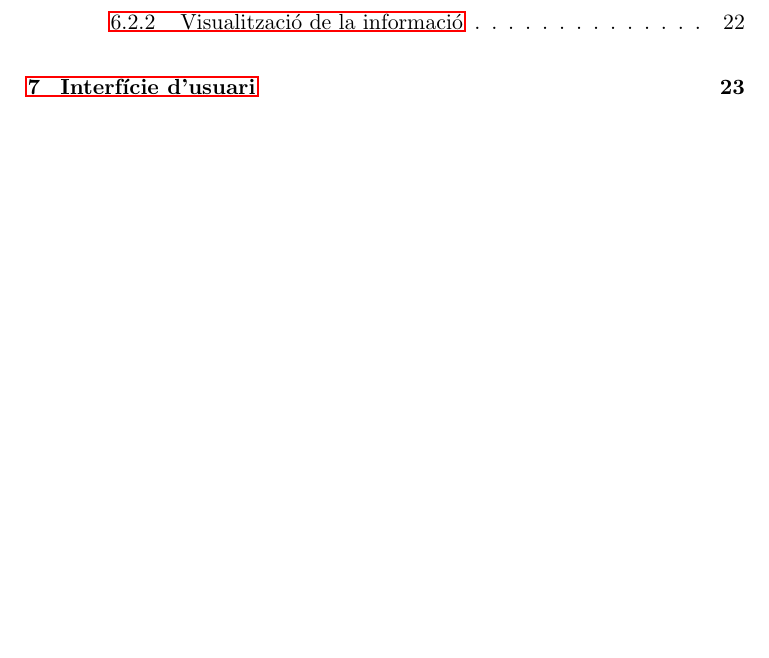
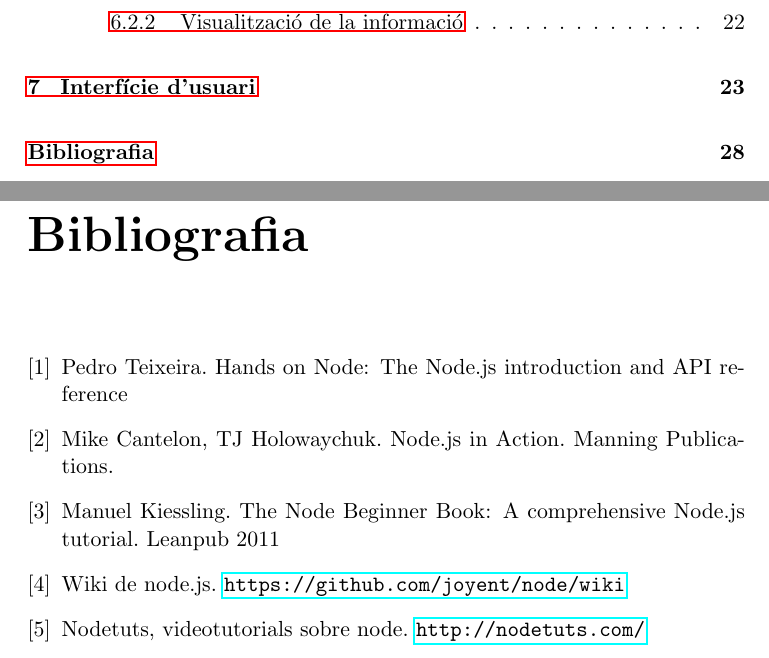
Before and after one commit to pokoli/memory, a LaTeX document (memoria.tex, which reads bibliografia.tex): part of page 3 of 28 before the commit and two parts of pages 3 and 29 of 29 after it, the two joined at a grey line, cut so that both start at the same text, the shorter picture padded with empty space. Compiled offline with pdfLaTeX.

Commit message:
Afegir bibliografia

```diff
--- /dev/null
+++ b/bibliografia.tex
@@ -0,0 +1,12 @@
+
+\begin{thebibliography}{9}
+\addcontentsline{toc}{chapter}{Bibliografia}
+
+\bibitem{HONJS}  Pedro Teixeira. Hands on Node: The Node.js introduction and API reference
+\bibitem{NJSIA}  Mike Cantelon, TJ Holowaychuk. Node.js in Action. Manning Publications.
+\bibitem{NBB} Manuel Kiessling. The Node Beginner Book: A comprehensive Node.js tutorial. Leanpub 2011
+
+\bibitem{NodeWIKI} Wiki de node.js. \url{https://github.com/joyent/node/wiki}
+\bibitem{NodeTuts} Nodetuts, videotutorials sobre node. \url{http://nodetuts.com/}
+
+\end{thebibliography}
```
Also changed, not shown: memoria.tex (+1 -0 lines).
